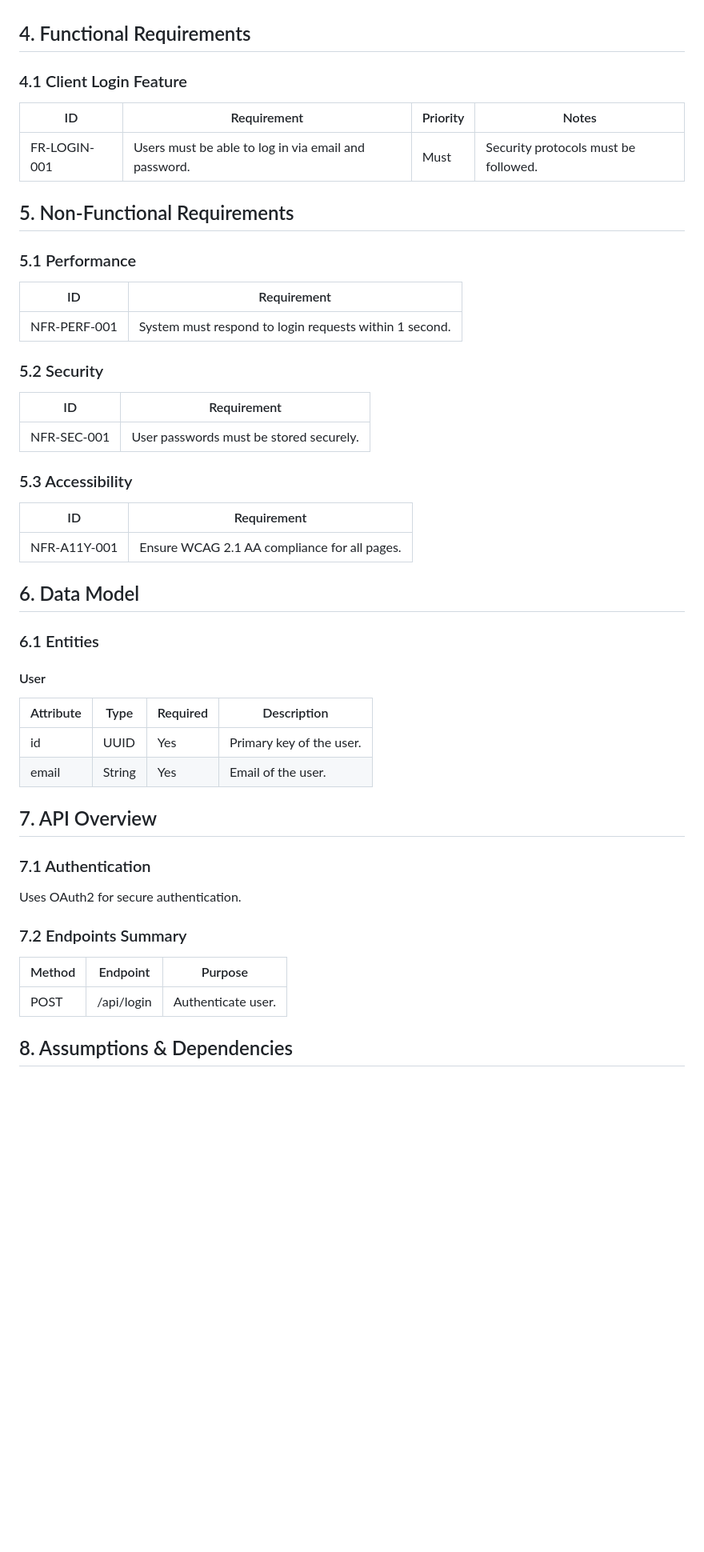
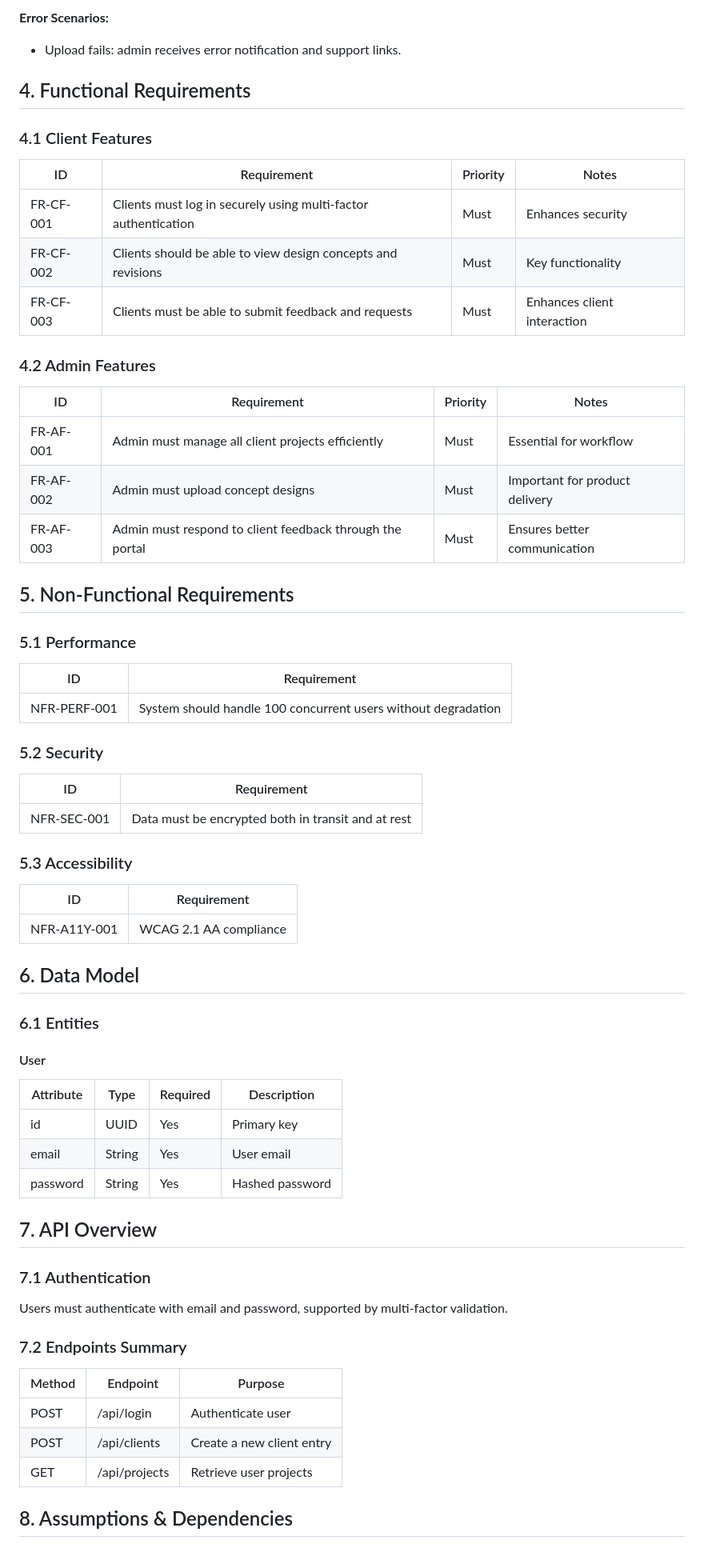
Before and after one commit to gericomaverick/logo-fountain, a Markdown page: _bmad-output/planning-artifacts/prd.md, the part around one of its changes. Shown at 80% size. Rendered like a GitHub page; blank space fills up the shorter version.

```diff
--- a/_bmad-output/planning-artifacts/prd.md
+++ b/_bmad-output/planning-artifacts/prd.md
@@ -54,53 +75,67 @@ To create a bespoke logo design service that facilitates an effortless experienc
+**Error Scenarios:**
+- Upload fails: admin receives error notification and support links.
 
 ## 4. Functional Requirements
 
-### 4.1 Client Login Feature
+### 4.1 Client Features
 
-| ID               | Requirement                           | Priority | Notes                      |
-|------------------|--------------------------------------|----------|----------------------------|
-| FR-LOGIN-001    | Users must be able to log in via email and password. | Must     | Security protocols must be followed. |
+| ID | Requirement | Priority | Notes |
+|----|-------------|----------|-------|
+| FR-CF-001 | Clients must log in securely using multi-factor authentication | Must | Enhances security |
+| FR-CF-002 | Clients should be able to view design concepts and revisions | Must | Key functionality |
+| FR-CF-003 | Clients must be able to submit feedback and requests | Must | Enhances client interaction |
+
+### 4.2 Admin Features
+
+| ID | Requirement | Priority | Notes |
+|----|-------------|----------|-------|
+| FR-AF-001 | Admin must manage all client projects efficiently | Must | Essential for workflow |
+| FR-AF-002 | Admin must upload concept designs | Must | Important for product delivery |
+| FR-AF-003 | Admin must respond to client feedback through the portal | Must | Ensures better communication |
 
 ## 5. Non-Functional Requirements
 
 ### 5.1 Performance
 
-| ID               | Requirement                                   |
-|------------------|----------------------------------------------|
-| NFR-PERF-001    | System must respond to login requests within 1 second. |
+| ID | Requirement |
+|----|-------------|
+| NFR-PERF-001 | System should handle 100 concurrent users without degradation |
 
 ### 5.2 Security
 
-| ID               | Requirement                                      |
-|------------------|-------------------------------------------------
-| NFR-SEC-001    | User passwords must be stored securely.         |
+| ID | Requirement |
+|----|-------------|
+| NFR-SEC-001 | Data must be encrypted both in transit and at rest |
 
 ### 5.3 Accessibility
 
-| ID               | Requirement                                      |
-|------------------|-------------------------------------------------
-| NFR-A11Y-001    | Ensure WCAG 2.1 AA compliance for all pages.   |
+| ID | Requirement |
+|----|-------------|
+| NFR-A11Y-001 | WCAG 2.1 AA compliance |
 
 ## 6. Data Model
 
 ### 6.1 Entities
 
 #### User
-
-| Attribute | Type    | Required | Description               |
-|-----------|---------|----------|---------------------------|
-| id        | UUID    | Yes      | Primary key of the user.  |
-| email     | String  | Yes      | Email of the user.        |
+| Attribute | Type | Required | Description |
+|-----------|------|----------|-------------|
+| id | UUID | Yes | Primary key |
+| email | String | Yes | User email |
+| password | String | Yes | Hashed password |
 
 ## 7. API Overview
 
 ### 7.1 Authentication
-Uses OAuth2 for secure authentication.
+Users must authenticate with email and password, supported by multi-factor validation.
 
 ### 7.2 Endpoints Summary
 
-| Method | Endpoint         | Purpose                        |
-|--------|------------------|--------------------------------|
-| POST   | /api/login       | Authenticate user.             |
+| Method | Endpoint | Purpose |
+|--------|----------|---------|
+| POST | /api/login | Authenticate user |
+| POST | /api/clients | Create a new client entry |
+| GET | /api/projects | Retrieve user projects |
 
 ## 8. Assumptions & Dependencies
 
```
Also changed, not shown: other parts of _bmad-output/planning-artifacts/prd.md (+48 -29 lines), _bmad-output/planning-artifacts/02_prd.md (added, +126 -0 lines), 2 other files.
